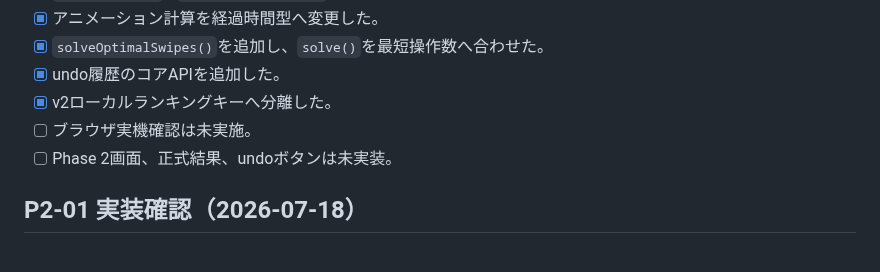
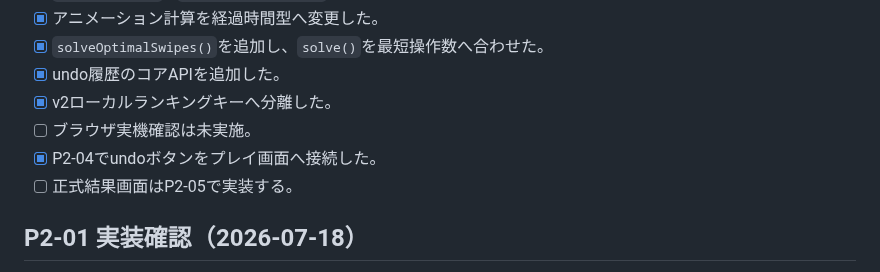
Before and after one commit to chameleonjp-lab/hakodase, a Markdown page: docs/REVIEW_CHECKLIST_v2.md, the part around one of its changes. GitHub-like rendering.

Commit message:
docs: add P2-04 review checklist

```diff
--- a/docs/REVIEW_CHECKLIST_v2.md
+++ b/docs/REVIEW_CHECKLIST_v2.md
@@ -66,7 +66,8 @@
 - [x] undo履歴のコアAPIを追加した。
 - [x] v2ローカルランキングキーへ分離した。
 - [ ] ブラウザ実機確認は未実施。
-- [ ] Phase 2画面、正式結果、undoボタンは未実装。
+- [x] P2-04でundoボタンをプレイ画面へ接続した。
+- [ ] 正式結果画面はP2-05で実装する。
 
 ## P2-01 実装確認（2026-07-18）
 - [x] `home`、`nameConfirm`、`countdown`、`playing`、`result`、`rules`、`ranking`を定義した。
```
Also changed, not shown: other parts of docs/REVIEW_CHECKLIST_v2.md (+23 -0 lines).
